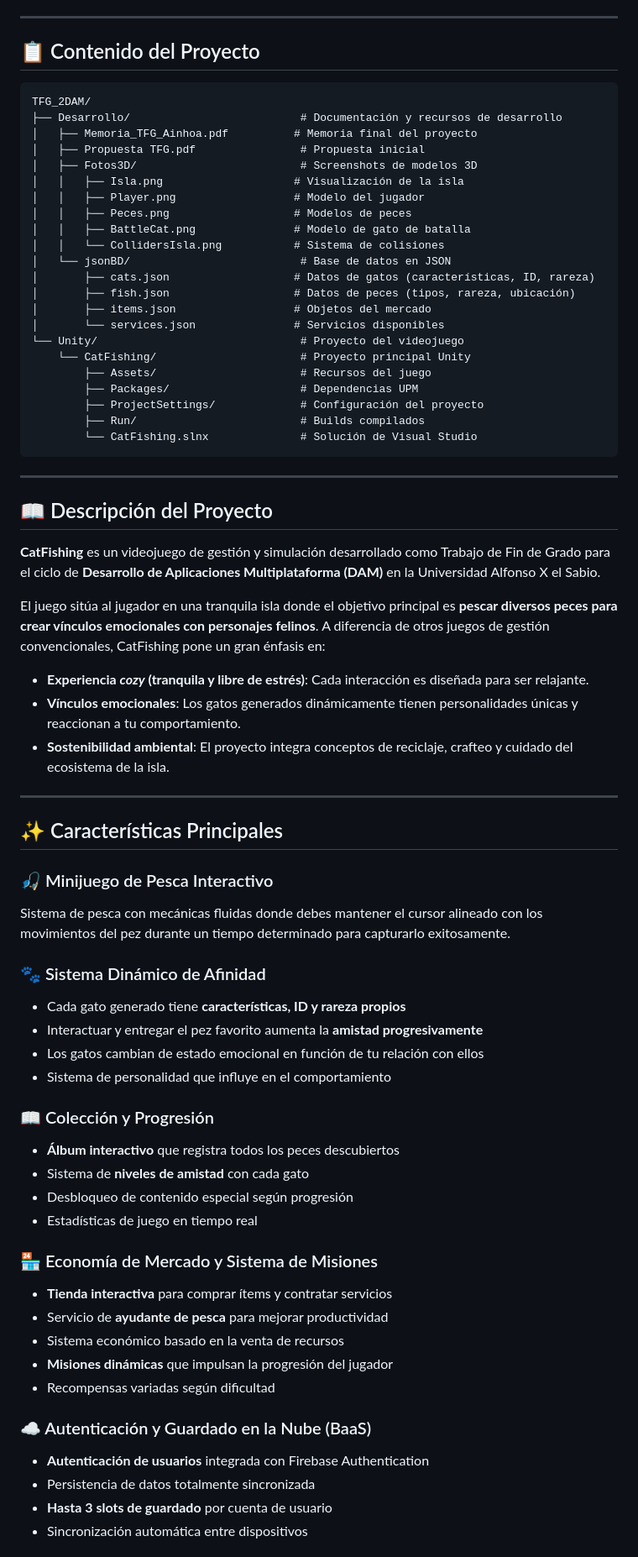
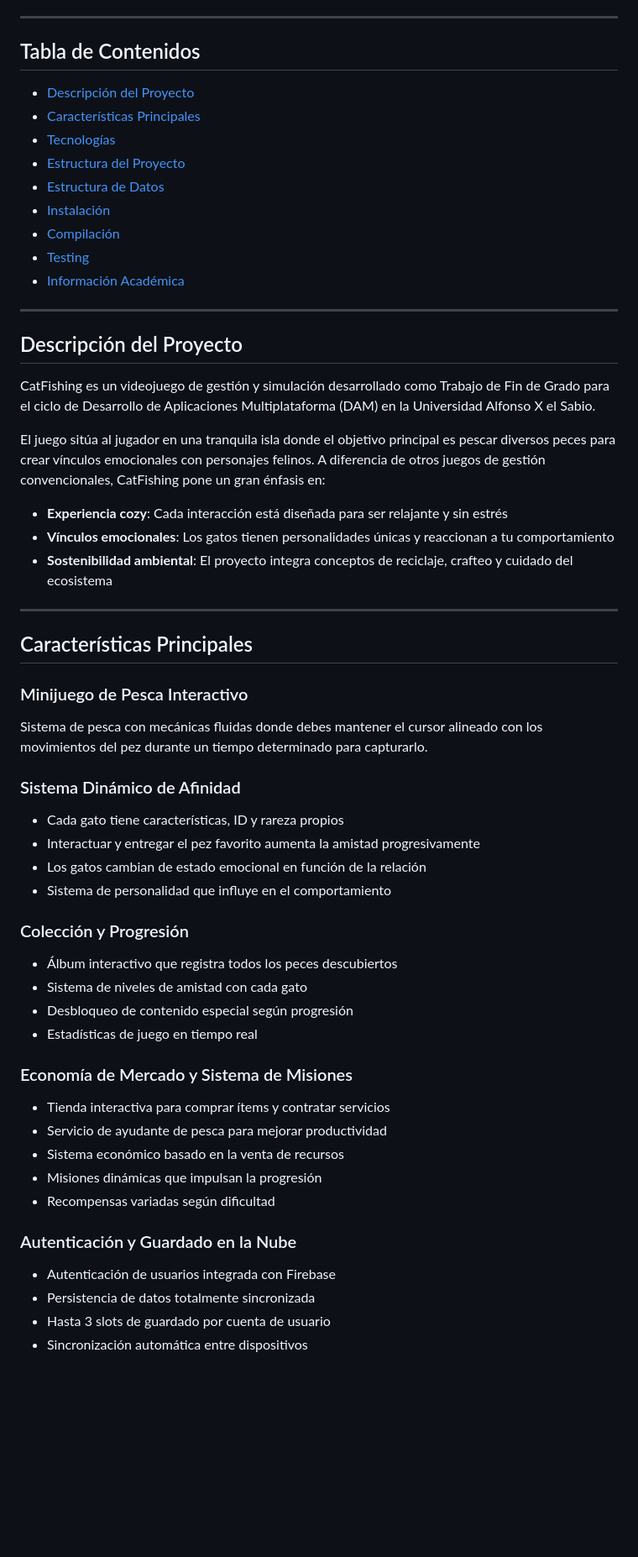
Before and after one commit to inoixh/TFG_2DAM, a Markdown page: README.md, the part around one of its changes. Shown at 84% size. Drawn GitHub-style; blank space fills up the shorter version.

Commit message:
Simplificar README: eliminar emojis redundantes y mantener estructura profesional clara

````diff
--- a/README.md
+++ b/README.md
@@ -10,74 +9,59 @@
 
 ---
 
-## 📋 Contenido del Proyecto
+## Tabla de Contenidos
 
-```
-TFG_2DAM/
-├── Desarrollo/                          # Documentación y recursos de desarrollo
-│   ├── Memoria_TFG_Ainhoa.pdf          # Memoria final del proyecto
-│   ├── Propuesta TFG.pdf                # Propuesta inicial
-│   ├── Fotos3D/                         # Screenshots de modelos 3D
-│   │   ├── Isla.png                    # Visualización de la isla
-│   │   ├── Player.png                  # Modelo del jugador
-│   │   ├── Peces.png                   # Modelos de peces
-│   │   ├── BattleCat.png               # Modelo de gato de batalla
-│   │   └── CollidersIsla.png           # Sistema de colisiones
-│   └── jsonBD/                          # Base de datos en JSON
-│       ├── cats.json                   # Datos de gatos (características, ID, rareza)
-│       ├── fish.json                   # Datos de peces (tipos, rareza, ubicación)
-│       ├── items.json                  # Objetos del mercado
-│       └── services.json               # Servicios disponibles
-└── Unity/                               # Proyecto del videojuego
-    └── CatFishing/                      # Proyecto principal Unity
-        ├── Assets/                      # Recursos del juego
-        ├── Packages/                    # Dependencias UPM
-        ├── ProjectSettings/             # Configuración del proyecto
-        ├── Run/                         # Builds compilados
-        └── CatFishing.slnx              # Solución de Visual Studio
-```
+- [Descripción del Proyecto](#descripción-del-proyecto)
+- [Características Principales](#características-principales)
+- [Tecnologías](#tecnologías)
+- [Estructura del Proyecto](#estructura-del-proyecto)
+- [Estructura de Datos](#estructura-de-datos)
+- [Instalación](#instalación)
+- [Compilación](#compilación)
+- [Testing](#testing)
+- [Información Académica](#información-académica)
 
 ---
 
-## 📖 Descripción del Proyecto
+## Descripción del Proyecto
 
-**CatFishing** es un videojuego de gestión y simulación desarrollado como Trabajo de Fin de Grado para el ciclo de **Desarrollo de Aplicaciones Multiplataforma (DAM)** en la Universidad Alfonso X el Sabio.
+CatFishing es un videojuego de gestión y simulación desarrollado como Trabajo de Fin de Grado para el ciclo de Desarrollo de Aplicaciones Multiplataforma (DAM) en la Universidad Alfonso X el Sabio.
 
-El juego sitúa al jugador en una tranquila isla donde el objetivo principal es **pescar diversos peces para crear vínculos emocionales con personajes felinos**. A diferencia de otros juegos de gestión convencionales, CatFishing pone un gran énfasis en:
+El juego sitúa al jugador en una tranquila isla donde el objetivo principal es pescar diversos peces para crear vínculos emocionales con personajes felinos. A diferencia de otros juegos de gestión convencionales, CatFishing pone un gran énfasis en:
 
-- **Experiencia *cozy* (tranquila y libre de estrés)**: Cada interacción es diseñada para ser relajante.
-- **Vínculos emocionales**: Los gatos generados dinámicamente tienen personalidades únicas y reaccionan a tu comportamiento.
-- **Sostenibilidad ambiental**: El proyecto integra conceptos de reciclaje, crafteo y cuidado del ecosistema de la isla.
+- **Experiencia cozy**: Cada interacción está diseñada para ser relajante y sin estrés
+- **Vínculos emocionales**: Los gatos tienen personalidades únicas y reaccionan a tu comportamiento
+- **Sostenibilidad ambiental**: El proyecto integra conceptos de reciclaje, crafteo y cuidado del ecosistema
 
 ---
 
-## ✨ Características Principales
+## Características Principales
 
-### 🎣 Minijuego de Pesca Interactivo
-Sistema de pesca con mecánicas fluidas donde debes mantener el cursor alineado con los movimientos del pez durante un tiempo determinado para capturarlo exitosamente.
+### Minijuego de Pesca Interactivo
+Sistema de pesca con mecánicas fluidas donde debes mantener el cursor alineado con los movimientos del pez durante un tiempo determinado para capturarlo.
 
-### 🐾 Sistema Dinámico de Afinidad
-- Cada gato generado tiene **características, ID y rareza propios**
-- Interactuar y entregar el pez favorito aumenta la **amistad progresivamente**
-- Los gatos cambian de estado emocional en función de tu relación con ellos
+### Sistema Dinámico de Afinidad
+- Cada gato tiene características, ID y rareza propios
+- Interactuar y entregar el pez favorito aumenta la amistad progresivamente
+- Los gatos cambian de estado emocional en función de la relación
 - Sistema de personalidad que influye en el comportamiento
 
-### 📖 Colección y Progresión
-- **Álbum interactivo** que registra todos los peces descubiertos
-- Sistema de **niveles de amistad** con cada gato
+### Colección y Progresión
+- Álbum interactivo que registra todos los peces descubiertos
+- Sistema de niveles de amistad con cada gato
 - Desbloqueo de contenido especial según progresión
 - Estadísticas de juego en tiempo real
 
-### 🏪 Economía de Mercado y Sistema de Misiones
-- **Tienda interactiva** para comprar ítems y contratar servicios
-- Servicio de **ayudante de pesca** para mejorar productividad
+### Economía de Mercado y Sistema de Misiones
+- Tienda interactiva para comprar ítems y contratar servicios
+- Servicio de ayudante de pesca para mejorar productividad
 - Sistema económico basado en la venta de recursos
-- **Misiones dinámicas** que impulsan la progresión del jugador
+- Misiones dinámicas que impulsan la progresión
 - Recompensas variadas según dificultad
 
-### ☁️ Autenticación y Guardado en la Nube (BaaS)
-- **Autenticación de usuarios** integrada con Firebase Authentication
+### Autenticación y Guardado en la Nube
+- Autenticación de usuarios integrada con Firebase
 - Persistencia de datos totalmente sincronizada
-- **Hasta 3 slots de guardado** por cuenta de usuario
+- Hasta 3 slots de guardado por cuenta de usuario
 - Sincronización automática entre dispositivos
 
````
Also changed, not shown: other parts of README.md (+154 -184 lines).
